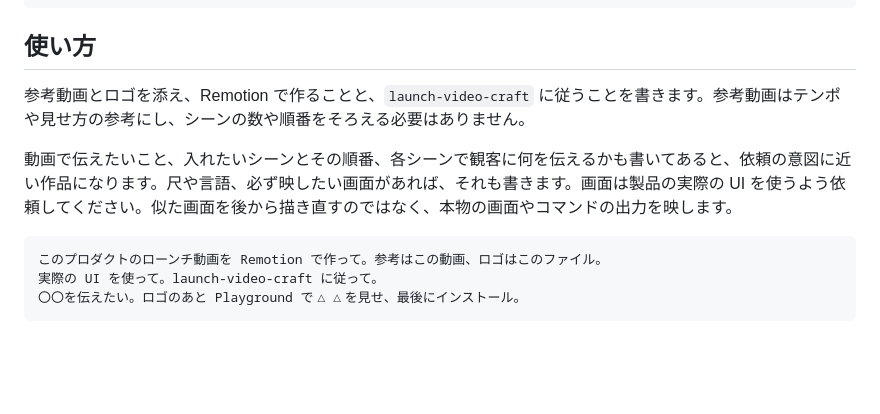
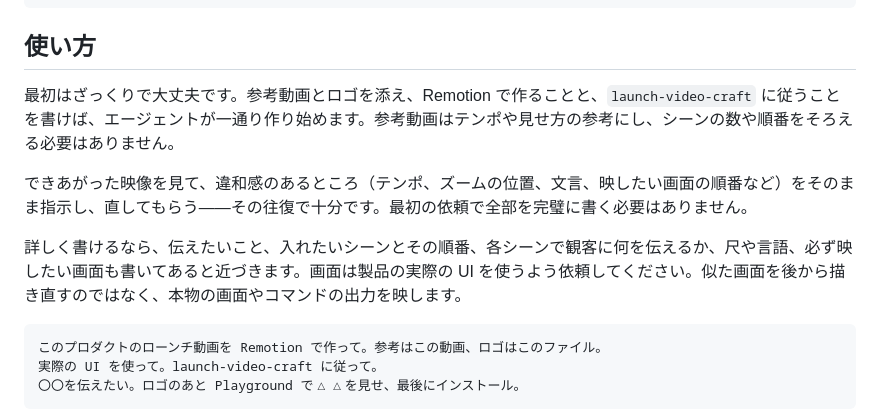
Before and after one commit to jammaru/launch-video-craft, a Markdown page: README.md, the part around the change. GitHub-like rendering; blank space fills up the shorter version.

Commit message:
README の使い方に、ざっくり依頼して違和感を直す流れを追記する。
Co-authored-by: Cursor <cursoragent@cursor.com>

````diff
--- a/README.md
+++ b/README.md
@@ -63,9 +63,11 @@ gh skill update launch-video-craft
 
 ## 使い方
 
-参考動画とロゴを添え、Remotion で作ることと、`launch-video-craft` に従うことを書きます。参考動画はテンポや見せ方の参考にし、シーンの数や順番をそろえる必要はありません。
+最初はざっくりで大丈夫です。参考動画とロゴを添え、Remotion で作ることと、`launch-video-craft` に従うことを書けば、エージェントが一通り作り始めます。参考動画はテンポや見せ方の参考にし、シーンの数や順番をそろえる必要はありません。
 
-動画で伝えたいこと、入れたいシーンとその順番、各シーンで観客に何を伝えるかも書いてあると、依頼の意図に近い作品になります。尺や言語、必ず映したい画面があれば、それも書きます。画面は製品の実際の UI を使うよう依頼してください。似た画面を後から描き直すのではなく、本物の画面やコマンドの出力を映します。
+できあがった映像を見て、違和感のあるところ（テンポ、ズームの位置、文言、映したい画面の順番など）をそのまま指示し、直してもらう——その往復で十分です。最初の依頼で全部を完璧に書く必要はありません。
+
+詳しく書けるなら、伝えたいこと、入れたいシーンとその順番、各シーンで観客に何を伝えるか、尺や言語、必ず映したい画面も書いてあると近づきます。画面は製品の実際の UI を使うよう依頼してください。似た画面を後から描き直すのではなく、本物の画面やコマンドの出力を映します。
 
 ```text
 このプロダクトのローンチ動画を Remotion で作って。参考はこの動画、ロゴはこのファイル。
````
